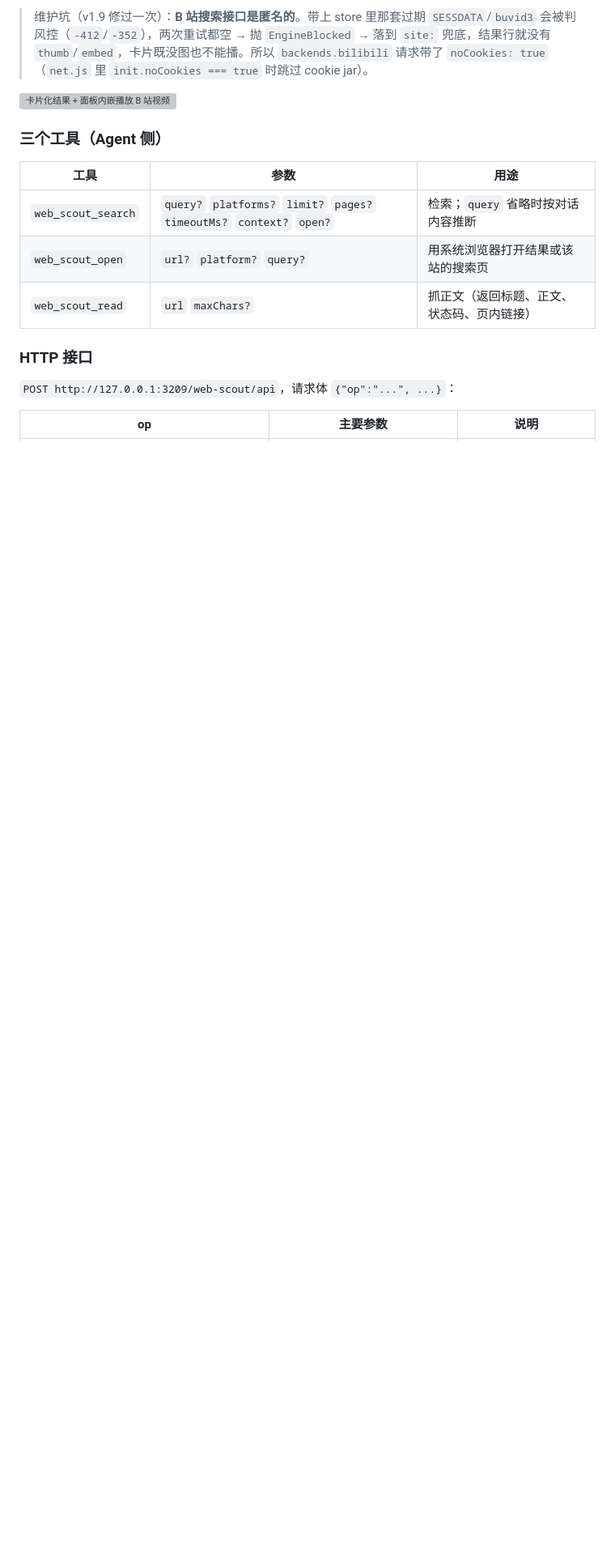
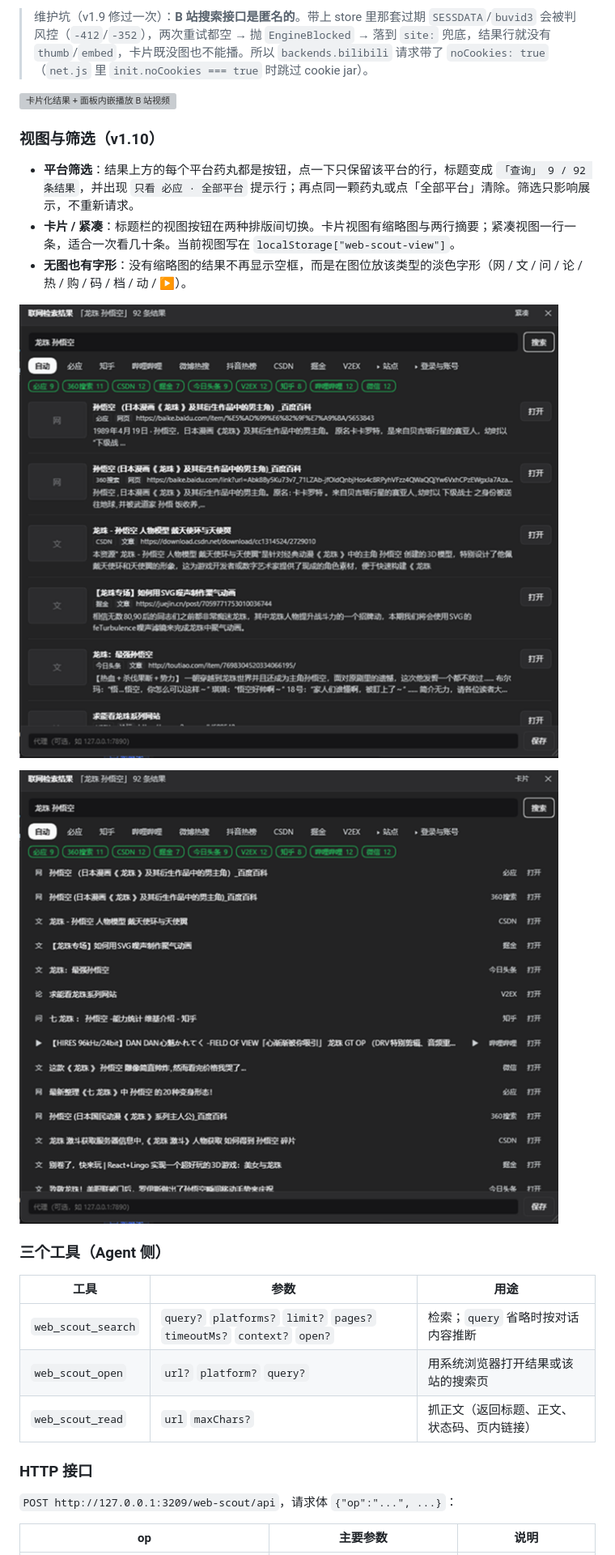
Before and after one commit to tang-123-1/dsh-web-scout, a Markdown page: README.md, the part around one of its changes. Shown at 81% size. Rendered like a GitHub page; pictures changed too: docs/panel-views-compact.png (added), docs/panel-views.png (added); blank space fills up the shorter version; grey boxes are pictures that could not be loaded.

Commit message:
feat(panel): platform filter and card/compact views (v1.10.0)

```diff
--- a/README.md
+++ b/README.md
@@ -134,6 +136,16 @@ node scripts/smoke.mjs "cordis 插件"
 > 维护坑（v1.9 修过一次）：**B 站搜索接口是匿名的**。带上 store 里那套过期 `SESSDATA`/`buvid3` 会被判风控（`-412`/`-352`），两次重试都空 → 抛 `EngineBlocked` → 落到 `site:` 兜底，结果行就没有 `thumb`/`embed`，卡片既没图也不能播。所以 `backends.bilibili` 请求带了 `noCookies: true`（`net.js` 里 `init.noCookies === true` 时跳过 cookie jar）。
 
 ![卡片化结果 + 面板内嵌播放 B 站视频](docs/panel-cards.png)
+
+### 视图与筛选（v1.10）
+
+- **平台筛选**：结果上方的每个平台药丸都是按钮，点一下只保留该平台的行，标题变成 `「查询」 9 / 92 条结果`，并出现 `只看 必应 · 全部平台` 提示行；再点同一颗药丸或点「全部平台」清除。筛选只影响展示，不重新请求。
+- **卡片 / 紧凑**：标题栏的视图按钮在两种排版间切换。卡片视图有缩略图与两行摘要；紧凑视图一行一条，适合一次看几十条。当前视图写在 `localStorage["web-scout-view"]`。
+- **无图也有字形**：没有缩略图的结果不再显示空框，而是在图位放该类型的淡色字形（网 / 文 / 问 / 论 / 热 / 购 / 码 / 档 / 动 / ▶）。
+
+![平台筛选：只看必应，标题显示 9 / 92](docs/panel-views.png)
+
+![紧凑视图：一行一条](docs/panel-views-compact.png)
 
 ### 三个工具（Agent 侧）
 
```
Also changed, not shown: other parts of README.md (+2 -0 lines), CHANGELOG.md (+15 -0 lines), 2 other files.
